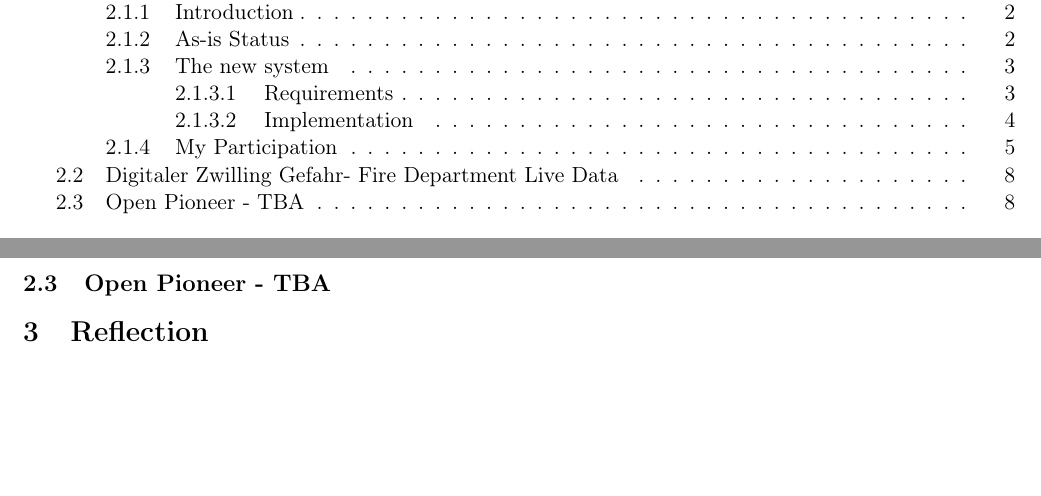
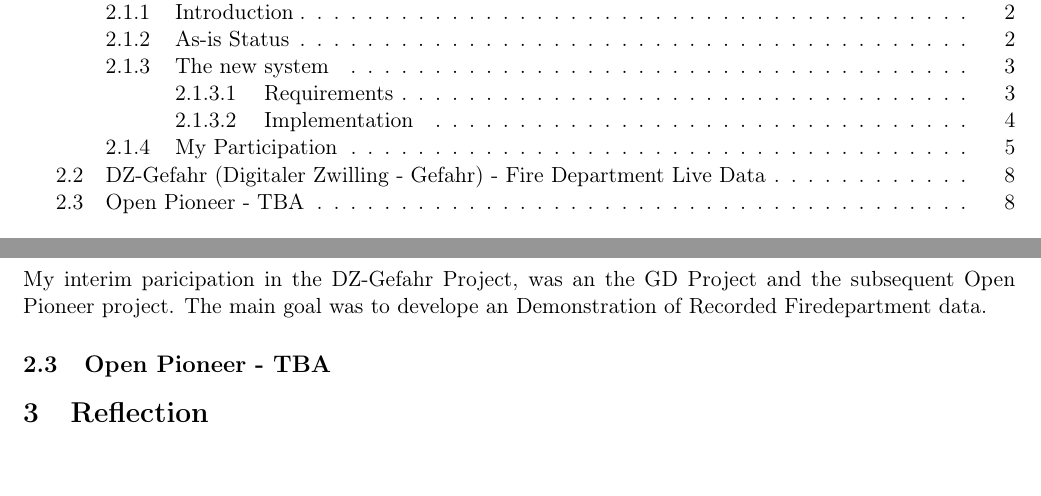
Before and after one commit to Leg-en/Internship, a LaTeX document (Report/InternshipReport.tex): two parts of pages 2 and 9 of 11, joined at a grey line, cut so that both start at the same text. Compiled offline with pdfLaTeX.

Commit message:
day added

```diff
--- a/Report/InternshipReport.tex
+++ b/Report/InternshipReport.tex
@@ -53,7 +53,7 @@
 \newacronym{exif}{EXIF}{Exchangeable Image File Format}
 \newacronym{iptc}{IPTC}{IPTC Information Interchange Model}
 \newacronym{csw}{CSW}{Catalogue Service for the Web }
-
+\newacronym{dz}{DZ-Gefahr}{Digitaler Zwilling - Gefahr }
 
 \begin{document}
 
@@ -211,7 +211,9 @@
 
 
 
-\subsection{Digitaler Zwilling Gefahr- Fire Department Live Data}
+\subsection{\glsxtrfull{dz} - Fire Department Live Data}
+My interim paricipation in the \glsxtrshort{dz} Project, was an  the \glsxtrshort{gd} Project and the subsequent Open Pioneer project.
+The main goal was to develope an Demonstration of Recorded Firedepartment data.
 \subsection{Open Pioneer - TBA}
 \section{Reflection}
 
```
Also changed, not shown: Notes/Week10/day1.md (added, +4 -0 lines).
